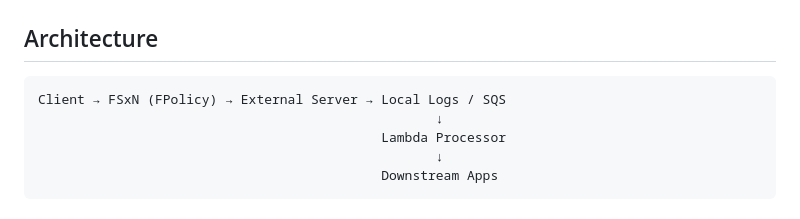
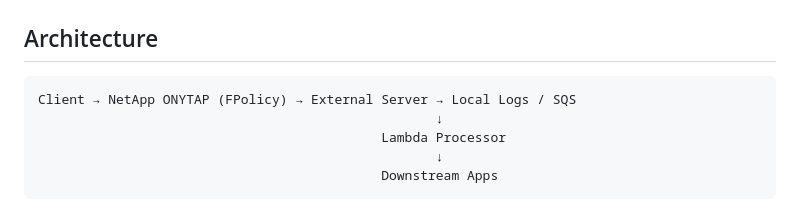
Before and after one commit to YhunerFSY/ontap-fpolicy-aws-integration, a Markdown page: README.md, the part around the change. Drawn GitHub-style.

````diff
--- a/README.md
+++ b/README.md
@@ -24,7 +24,7 @@ Users are responsible for configuring appropriate IAM permissions, Security Grou
 ## Architecture
 
 ```
-Client → FSxN (FPolicy) → External Server → Local Logs / SQS
+Client → NetApp ONYTAP (FPolicy) → External Server → Local Logs / SQS
                                                    ↓
                                             Lambda Processor
                                                    ↓
````
